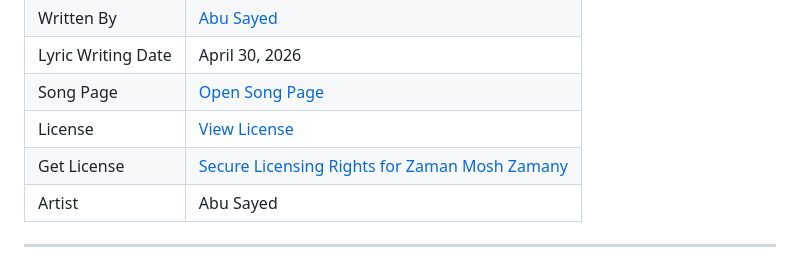
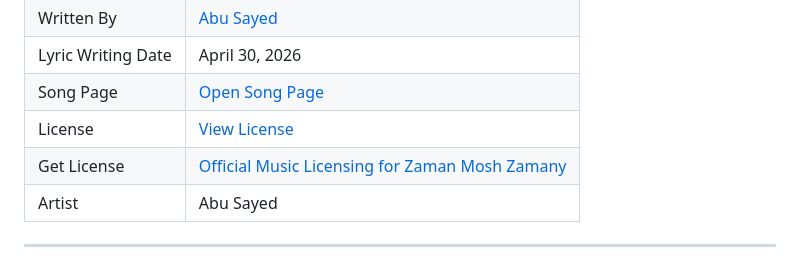
Before and after one commit to ImAbuSayed/zaman-mosh-zamany, a Markdown page: README.md, the part around the change. Rendered like a GitHub page.

Commit message:
docs: update public README

```diff
--- a/README.md
+++ b/README.md
@@ -13,7 +13,7 @@
 | Lyric Writing Date | April 30, 2026 |
 | Song Page | [Open Song Page](https://imabusayed.github.io/zaman-mosh-zamany/) |
 | License | [View License](./LICENSE.md) |
-| Get License | [Secure Licensing Rights for Zaman Mosh Zamany](https://music.abusayed.com.bd/Licensing/) |
+| Get License | [Official Music Licensing for Zaman Mosh Zamany](https://music.abusayed.com.bd/Licensing/) |
 | Artist | Abu Sayed |
 
 ---
```
